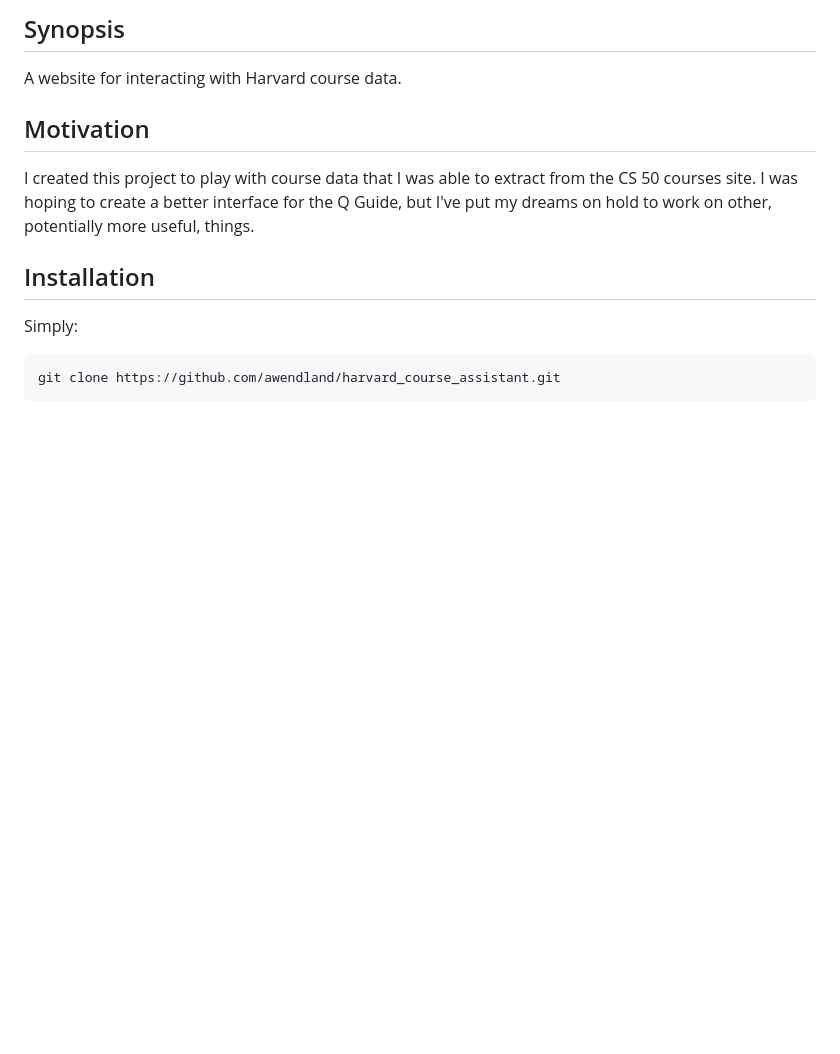
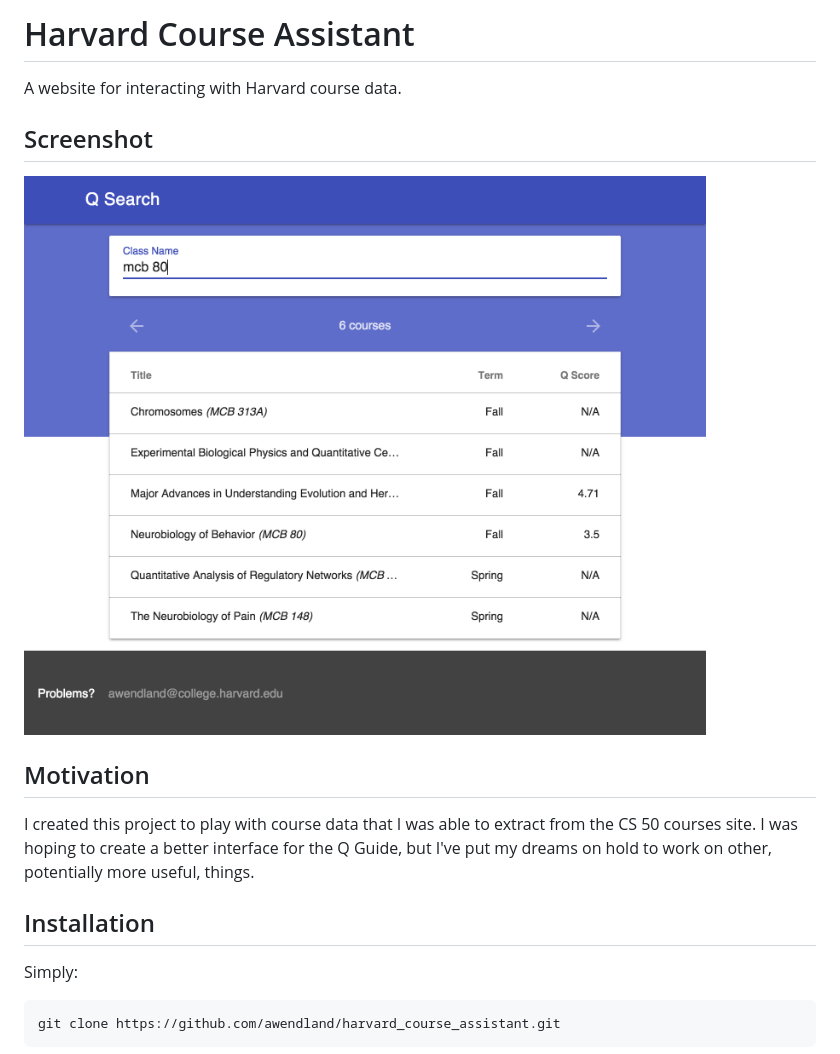
Before and after one commit to awendland/harvard_course_assistant, a Markdown page: README.md, the part around the change. Rendered like a GitHub page; pictures changed too: screenshot.png (added); blank space fills up the shorter version.

Commit message:
Add screenshot of app

```diff
--- a/README.md
+++ b/README.md
@@ -1,6 +1,10 @@
-## Synopsis
+# Harvard Course Assistant
 
 A website for interacting with Harvard course data.
+
+## Screenshot
+
+![Screenshot of course search for query "MCB 80"](screenshot.png?raw=true)
 
 ## Motivation
 
```
